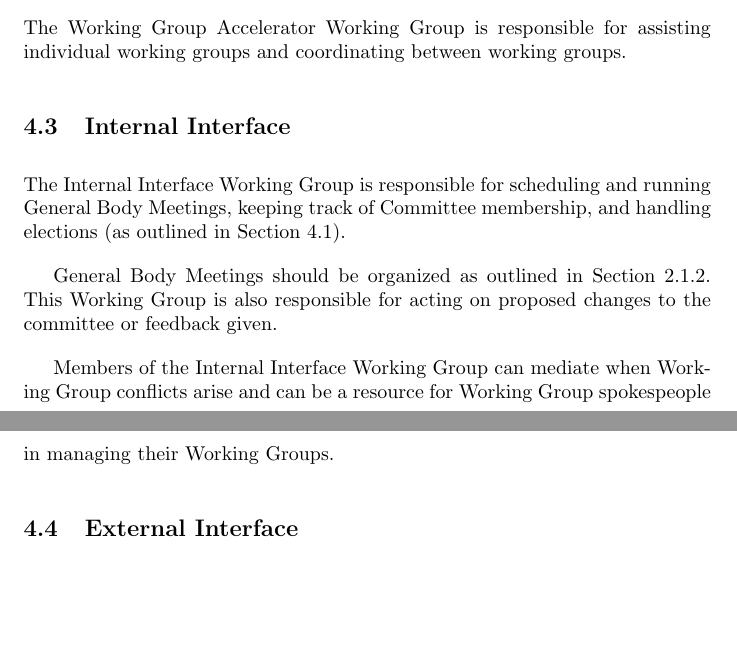
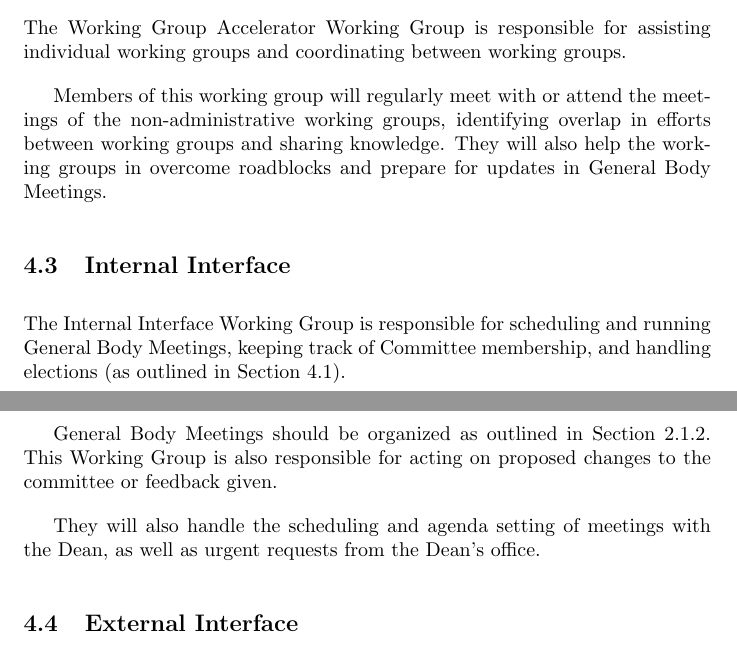
Before and after one commit to scs-phd-deans-committee/constitution, a LaTeX document (constitution.tex): two parts of pages 7 and 8 of 8 before the commit and two parts of pages 7 and 8 of 9 after it, joined at a grey line, cut so that both start at the same text, the shorter picture padded with empty space. Compiled offline with pdfLaTeX.

Commit message:
All responsibilities should tentatively be accounted for

```diff
--- a/constitution.tex
+++ b/constitution.tex
@@ -200,7 +200,7 @@ If, at any point, there is no Spokesperson for any administrative working group,
 
 The Working Group Accelerator Working Group is responsible for assisting individual working groups and coordinating between working groups.
 
-
+Members of this working group will regularly meet with or attend the meetings of the non-administrative working groups, identifying overlap in efforts between working groups and sharing knowledge. They will also help the working groups in overcome roadblocks and prepare for updates in General Body Meetings.
 
 %% Previous Dean Interface stuff
 %is responsible for communications with the Dean's office, as well as maintaining organizational memory of best practices in communicating with administration.
@@ -225,7 +225,7 @@ The Internal Interface Working Group is responsible for scheduling and running G
 
 General Body Meetings should be organized as outlined in Section \ref{sec:GBM}. This Working Group is also responsible for acting on proposed changes to the committee or feedback given.
 
-Members of the Internal Interface Working Group can mediate when Working Group conflicts arise and can be a resource for Working Group spokespeople in managing their Working Groups.
+They will also handle the scheduling and agenda setting of meetings with the Dean, as well as urgent requests from the Dean's office.
 
 % Scheduling and conducting General Body Meetings
 % Tracking attendance at General Body Meetings
```
Also changed, not shown: constitution.tex (2 more changed lines).
